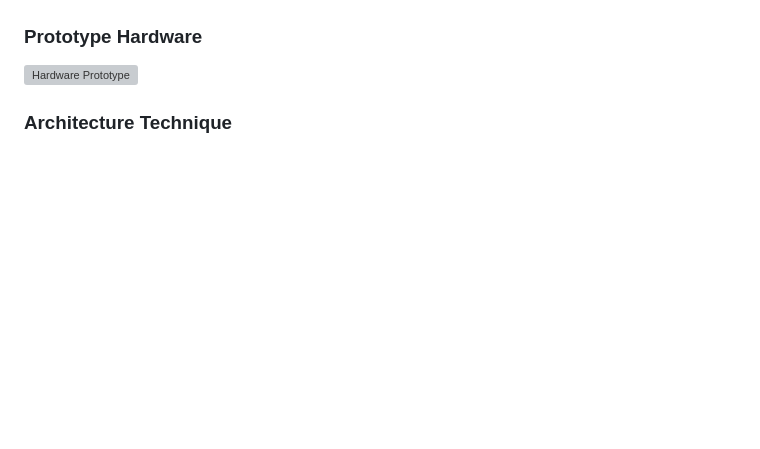
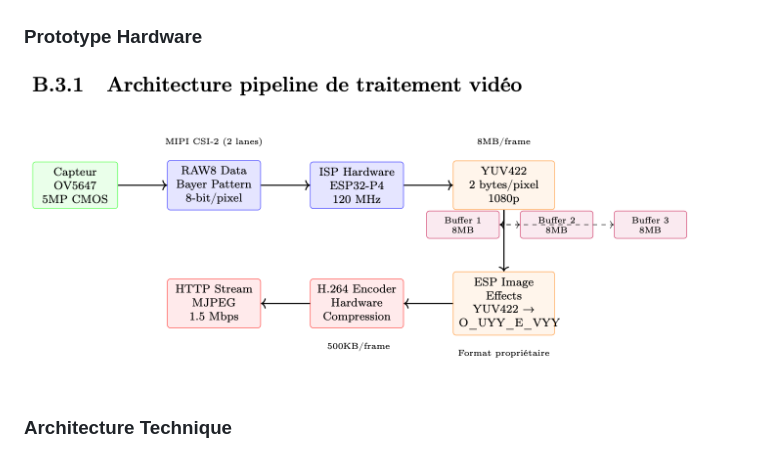
Before and after one commit to tomhyg/BABYCAM, a Markdown page: README.md, the part around one of its changes. Rendered like a GitHub page; blank space fills up the shorter version; grey boxes are pictures that could not be loaded.

```diff
--- a/README.md
+++ b/README.md
@@ -113,7 +108,7 @@ Un système de surveillance intelligent pour parents, combinant :
 ![App Demo](https://raw.githubusercontent.com/tomhyg/BABYCAM/main/images/APP.png)
 
 ### Prototype Hardware
-![Hardware Prototype](https://raw.githubusercontent.com/tomhyg/BABYCAM/main/images/camera.png)
+![Hardware Prototype](https://raw.githubusercontent.com/tomhyg/BABYCAM/main/images/Architecture.png)
 
 ### Architecture Technique
 ![Technical Architecture](https://raw.githubusercontent.com/tomhyg/BABYCAM/main/images/CameraIRCUTFILTER.png)
```
Also changed, not shown: other parts of README.md (+0 -5 lines).
